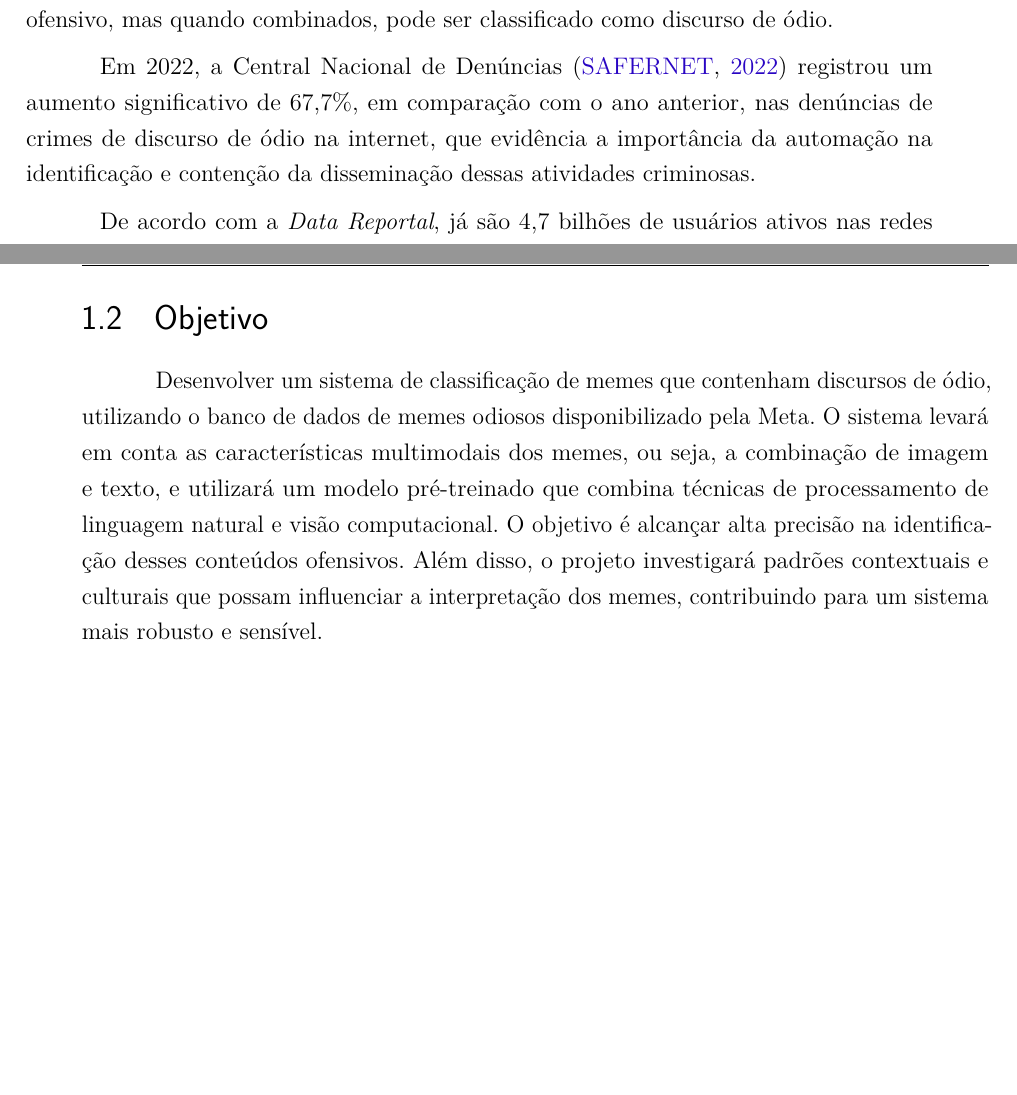
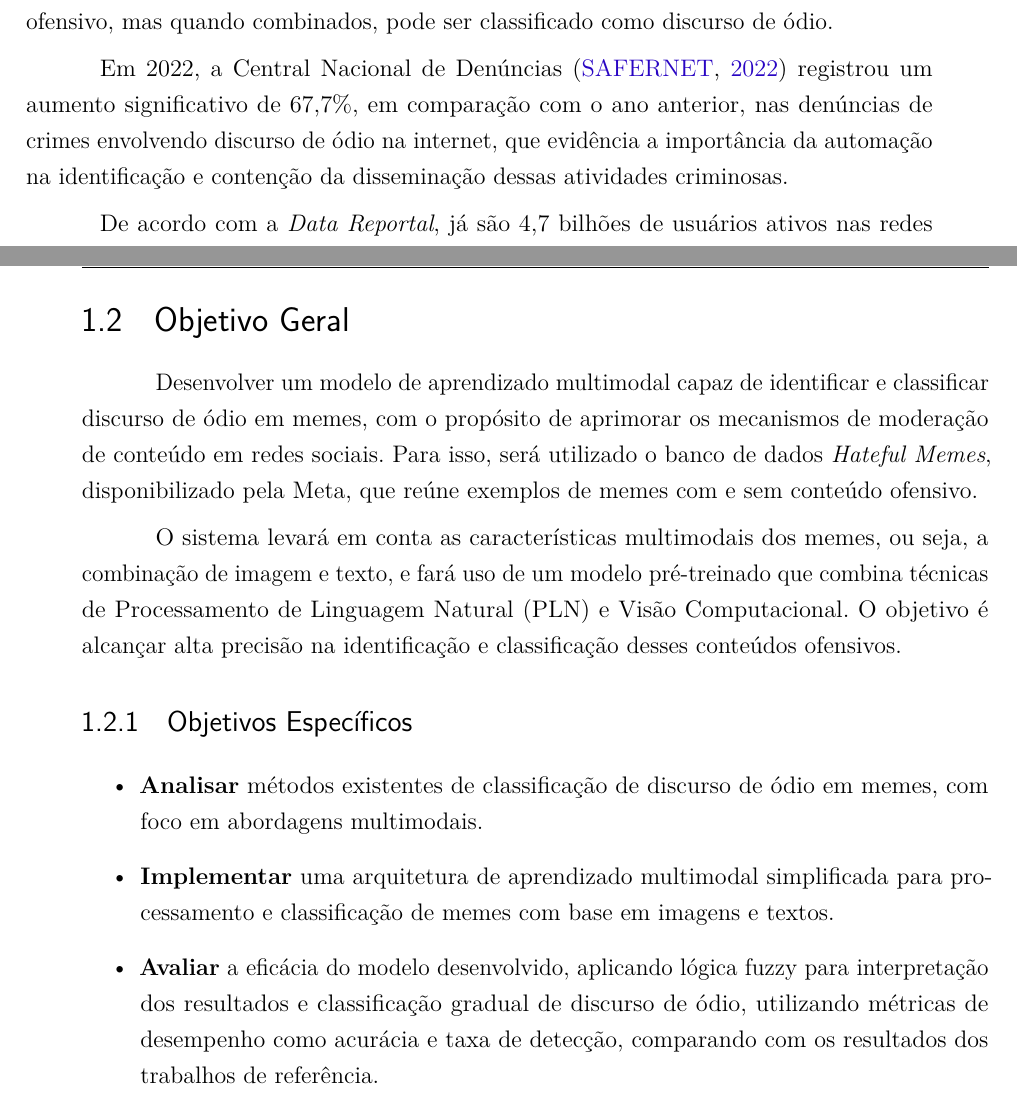
Before and after one commit to anathayna/tcc, a LaTeX thesis (latex/main.tex, which reads latex/cap1introducao.tex): two parts of pages 12 and 13 of 30, joined at a grey line, cut so that both start at the same text, the shorter picture padded with empty space. Compiled offline with pdfLaTeX.

Commit message:
feat(tcc): update intro

```diff
--- a/latex/cap1introducao.tex
+++ b/latex/cap1introducao.tex
@@ -22,9 +22,13 @@ Embora muitos memes sejam inofensivos e divertidos, é fundamental lembrar que a
 
 % \cite{spectrumieee2022}
 
-Em 2020, a Meta divulgou avanços significativos em suas tecnologias de inteligência artificial (IA) para aprimorar a detecção de discurso de ódio em suas plataformas, como o Facebook e o Instagram. De acordo com o Relatório de Aplicação de Padrões da Comunidade divulgado, a IA é capaz de detectar 88,8\% do conteúdo de discurso de ódio que é removido de suas redes sociais \cite{MetaAIAdvances2020}. No mesmo ano, a empresa lançou um desafio aberto ao público\footnote{\textit{Hateful Memes Challenge and Dataset}. 2021. Disponível em: \url{https://ai.facebook.com/tools/hatefulmemes/}. Acesso em: 8 de mai. de 2023.}, com o objetivo de melhorar a automatização na identificação de discurso de ódio em memes, fomentando a pesquisa e os avanços de tecnologias de código aberto para a classificação multimodal, ou seja, memes com imagem e texto, pois, em alguns casos, um texto isolado da imagem pode não ser considerado ofensivo, mas quando combinados, pode ser classificado como discurso de ódio.
+Em 2020, a Meta divulgou avanços significativos em suas tecnologias de inteligência artificial (IA) para aprimorar a detecção de discurso de ódio em suas plataformas, como o Facebook e o Instagram. De acordo com o Relatório de Aplicação de Padrões da Comunidade divulgado, a IA é capaz de detectar 88,8\% do conteúdo de discurso de ódio que é removido de suas redes sociais \cite{MetaAIAdvances2020}. No mesmo ano, a empresa lançou um desafio aberto ao público \cite{hatefulmemes2020}, com o objetivo de melhorar a automatização na identificação de discurso de ódio em memes, fomentando a pesquisa e os avanços de tecnologias de código aberto para a classificação multimodal, ou seja, memes com imagem e texto, pois, em alguns casos, um texto isolado da imagem pode não ser considerado ofensivo, mas quando combinados, pode ser classificado como discurso de ódio.
 
-Em 2022, a Central Nacional de Denúncias \cite{Safernet2022} registrou um aumento significativo de 67,7\%, em comparação com o ano anterior, nas denúncias de crimes de discurso de ódio na internet, que evidência a importância da automação na identificação e contenção da disseminação dessas atividades criminosas.
+Em 2022, a Central Nacional de Denúncias \cite{Safernet2022} registrou um aumento significativo de 67,7\%, em comparação com o ano anterior, nas denúncias de crimes envolvendo discurso de ódio na internet, que evidência a importância da automação na identificação e contenção da disseminação dessas atividades criminosas.
+
+% https://saferlab.org.br/o-que-e-discurso-de-odio/index.html
+% https://www.gov.br/mdh/pt-br/assuntos/noticias/2024/janeiro/incitacao-a-violencia-contra-a-vida-na-internet-lidera-violacoes-de-direitos-humanos-com-mais-de-76-mil-casos-em-cinco-anos-aponta-observadh
+% https://g1.globo.com/jornal-nacional/noticia/2025/04/07/discursos-de-odio-nas-redes-sociais-emojis-ganham-significados-muito-diferentes-dos-originais-e-nao-sao-entendidos-por-todo-mundo.ghtml
 
 De acordo com a \textit{Data Reportal}, já são 4,7 bilhões de usuários ativos nas redes sociais, o que representa 59\% da população mundial \cite{DataReportal2022}. Segundo Popolin, a reprodução de discursos de ódio está presente nas redes sociais, onde estereótipos e preconceitos são disfarçados de opiniões, com o escudo da liberdade de expressão. A facilidade e o comodismo das redes sociais da internet fazem com que os discursos de ódio sejam compartilhados e replicados em forma de memes \cite{POPOLIN2018}.
 
@@ -33,12 +37,20 @@ Os memes costumam ser sutis e dependem do contexto para determinar se seu conte
 O aprendizado de máquina e a inteligência artificial têm desempenhado um papel cada vez mais importante em diversos setores, sendo especialmente úteis para lidar com tarefas repetitivas e o processamento de grandes volumes de dados, quando aplicadas às redes sociais, podem contribuir significativamente para mitigar o compartilhamento em massa de informações que perpetuam problemas sociais emergentes. Com o desafio proposto pela Meta em 2020, foi vista a possibilidade de automatizar a detecção de discursos de ódio em memes, visando reduzir sua disseminação de forma mais eficiente, juntamente com a colaboração ativa da comunidade.
 
 
-\section{Objetivo}
 
-%\subsection{Objetivo Geral}
+\section{Objetivo Geral}
 
-Desenvolver um sistema de classificação de memes que contenham discursos de ódio, utilizando o banco de dados de memes odiosos disponibilizado pela Meta. O sistema levará em conta as características multimodais dos memes, ou seja, a combinação de imagem e texto, e utilizará um modelo pré-treinado que combina técnicas de processamento de linguagem natural e visão computacional. O objetivo é alcançar alta precisão na identificação desses conteúdos ofensivos. Além disso, o projeto investigará padrões contextuais e culturais que possam influenciar a interpretação dos memes, contribuindo para um sistema mais robusto e sensível.
+Desenvolver um modelo de aprendizado multimodal capaz de identificar e classificar discurso de ódio em memes, com o propósito de aprimorar os mecanismos de moderação de conteúdo em redes sociais. Para isso, será utilizado o banco de dados \textit{Hateful Memes}, disponibilizado pela Meta, que reúne exemplos de memes com e sem conteúdo ofensivo.
 
+O sistema levará em conta as características multimodais dos memes, ou seja, a combinação de imagem e texto, e fará uso de um modelo pré-treinado que combina técnicas de Processamento de Linguagem Natural (PLN) e Visão Computacional. O objetivo é alcançar alta precisão na identificação e classificação desses conteúdos ofensivos.
+
+\subsection{Objetivos Específicos}
+
+\begin{itemize}
+    \item \textbf{Analisar} métodos existentes de classificação de discurso de ódio em memes, com foco em abordagens multimodais.
+    \item \textbf{Implementar} uma arquitetura de aprendizado multimodal simplificada para processamento e classificação de memes com base em imagens e textos.
+    \item \textbf{Avaliar} a eficácia do modelo desenvolvido, aplicando lógica fuzzy para interpretação dos resultados e classificação gradual de discurso de ódio, utilizando métricas de desempenho como acurácia e taxa de detecção, comparando com os resultados dos trabalhos de referência.
+\end{itemize}
 
 
 % Este documento e seu código-fonte são exemplos de referência de uso da classe
```
Also changed, not shown: latex/cap1introducao.tex (2 more changed lines).
